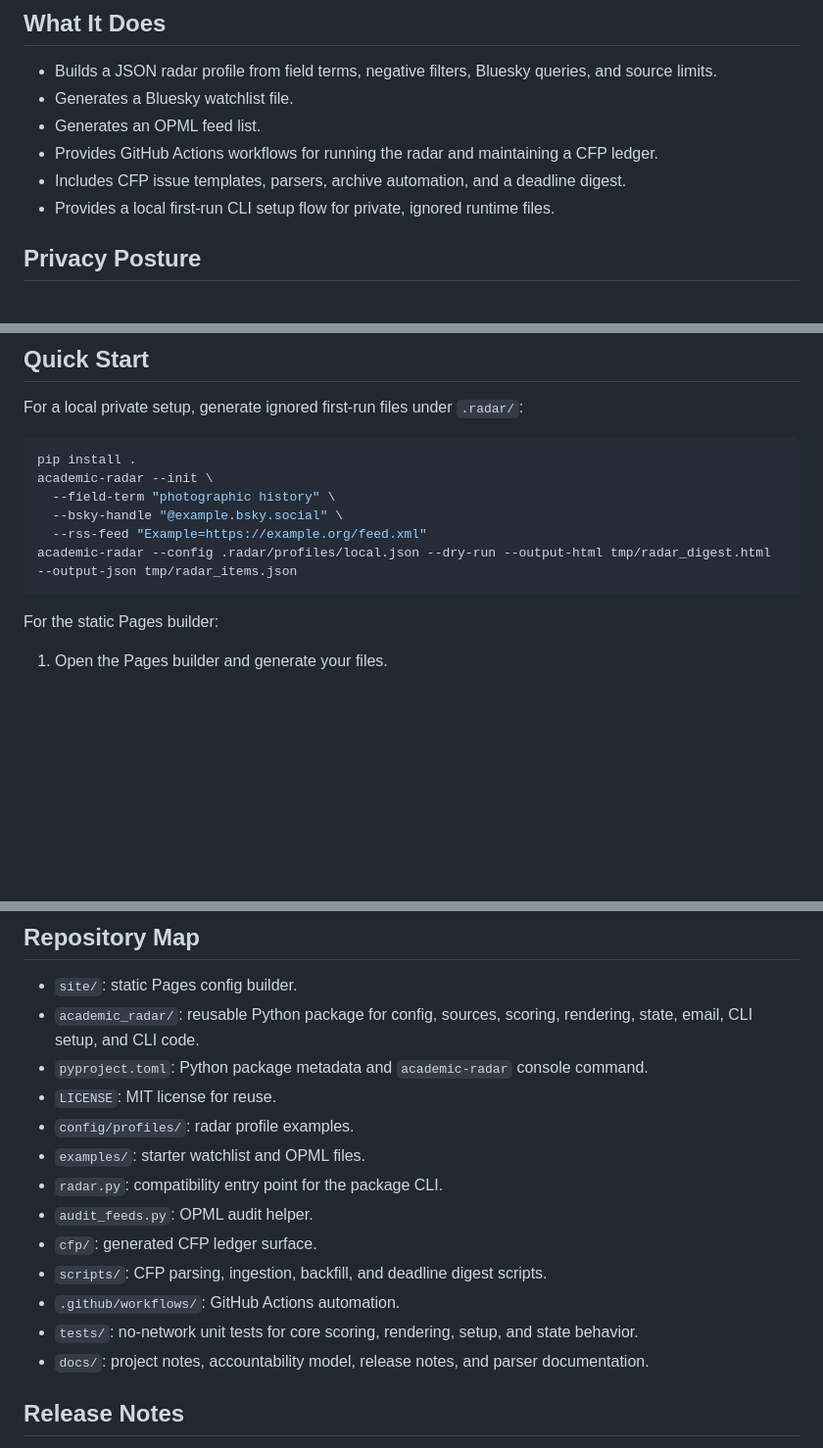
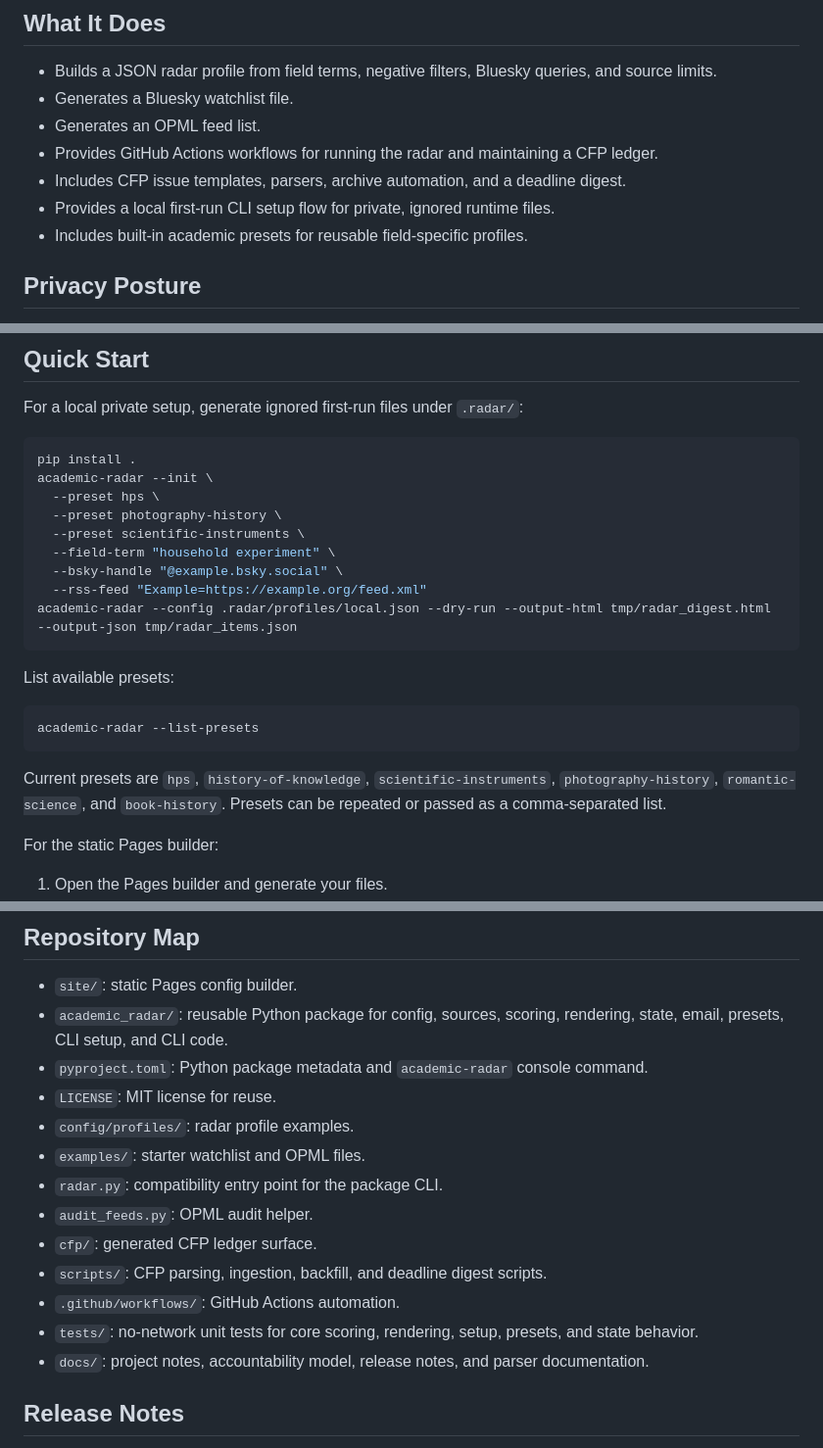
Before and after one commit to zhhos98-cell/academic-radar, a Markdown page: README.md, 3 parts joined by grey strips. Shown at 98% size. GitHub-like rendering; blank space fills up the shorter version.

Commit message:
Document first-run presets

````diff
--- a/README.md
+++ b/README.md
@@ -14,6 +14,7 @@ https://zhhos98-cell.github.io/academic-radar/
 - Provides GitHub Actions workflows for running the radar and maintaining a CFP ledger.
 - Includes CFP issue templates, parsers, archive automation, and a deadline digest.
 - Provides a local first-run CLI setup flow for private, ignored runtime files.
+- Includes built-in academic presets for reusable field-specific profiles.
 
 ## Privacy Posture
 
@@ -30,11 +31,22 @@ For a local private setup, generate ignored first-run files under `.radar/`:
 ```bash
 pip install .
 academic-radar --init \
-  --field-term "photographic history" \
+  --preset hps \
+  --preset photography-history \
+  --preset scientific-instruments \
+  --field-term "household experiment" \
   --bsky-handle "@example.bsky.social" \
   --rss-feed "Example=https://example.org/feed.xml"
 academic-radar --config .radar/profiles/local.json --dry-run --output-html tmp/radar_digest.html --output-json tmp/radar_items.json
 ```
+
+List available presets:
+
+```bash
+academic-radar --list-presets
+```
+
+Current presets are `hps`, `history-of-knowledge`, `scientific-instruments`, `photography-history`, `romantic-science`, and `book-history`. Presets can be repeated or passed as a comma-separated list.
 
 For the static Pages builder:
 
@@ -72,7 +84,7 @@ python -m unittest discover -s tests
 ## Repository Map
 
 - `site/`: static Pages config builder.
-- `academic_radar/`: reusable Python package for config, sources, scoring, rendering, state, email, CLI setup, and CLI code.
+- `academic_radar/`: reusable Python package for config, sources, scoring, rendering, state, email, presets, CLI setup, and CLI code.
 - `pyproject.toml`: Python package metadata and `academic-radar` console command.
 - `LICENSE`: MIT license for reuse.
 - `config/profiles/`: radar profile examples.
@@ -82,7 +94,7 @@ python -m unittest discover -s tests
 - `cfp/`: generated CFP ledger surface.
 - `scripts/`: CFP parsing, ingestion, backfill, and deadline digest scripts.
 - `.github/workflows/`: GitHub Actions automation.
-- `tests/`: no-network unit tests for core scoring, rendering, setup, and state behavior.
+- `tests/`: no-network unit tests for core scoring, rendering, setup, presets, and state behavior.
 - `docs/`: project notes, accountability model, release notes, and parser documentation.
 
 ## Release Notes
````
